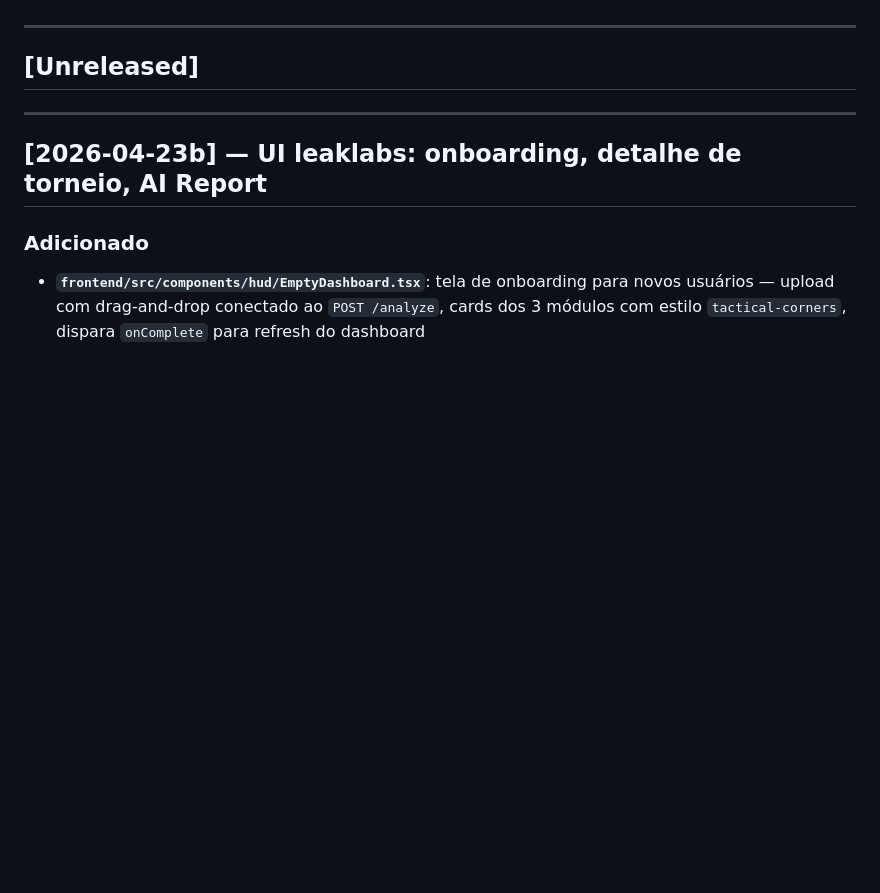
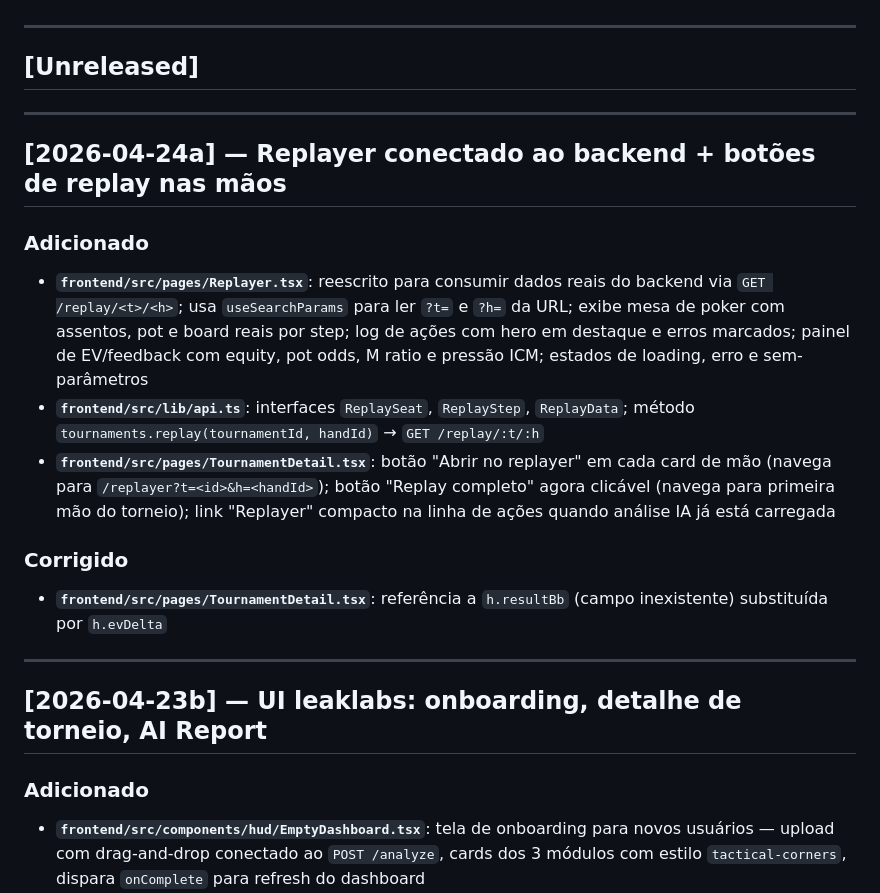
Before and after one commit to wrodrigobr/Leaklab, a Markdown page: CHANGELOG.md, the part around the change. Drawn GitHub-style; blank space fills up the shorter version.

Commit message:
docs: changelog 2026-04-24a — replayer + botões de replay
Co-Authored-By: Claude Sonnet 4.6 <noreply@anthropic.com>

```diff
--- a/CHANGELOG.md
+++ b/CHANGELOG.md
@@ -6,6 +6,18 @@ Formato baseado em [Keep a Changelog](https://keepachangelog.com/pt-BR/1.0.0/).
 ---
 
 ## [Unreleased]
+
+---
+
+## [2026-04-24a] — Replayer conectado ao backend + botões de replay nas mãos
+
+### Adicionado
+- **`frontend/src/pages/Replayer.tsx`**: reescrito para consumir dados reais do backend via `GET /replay/<t>/<h>`; usa `useSearchParams` para ler `?t=` e `?h=` da URL; exibe mesa de poker com assentos, pot e board reais por step; log de ações com hero em destaque e erros marcados; painel de EV/feedback com equity, pot odds, M ratio e pressão ICM; estados de loading, erro e sem-parâmetros
+- **`frontend/src/lib/api.ts`**: interfaces `ReplaySeat`, `ReplayStep`, `ReplayData`; método `tournaments.replay(tournamentId, handId)` → `GET /replay/:t/:h`
+- **`frontend/src/pages/TournamentDetail.tsx`**: botão "Abrir no replayer" em cada card de mão (navega para `/replayer?t=<id>&h=<handId>`); botão "Replay completo" agora clicável (navega para primeira mão do torneio); link "Replayer" compacto na linha de ações quando análise IA já está carregada
+
+### Corrigido
+- **`frontend/src/pages/TournamentDetail.tsx`**: referência a `h.resultBb` (campo inexistente) substituída por `h.evDelta`
 
 ---
 
```
